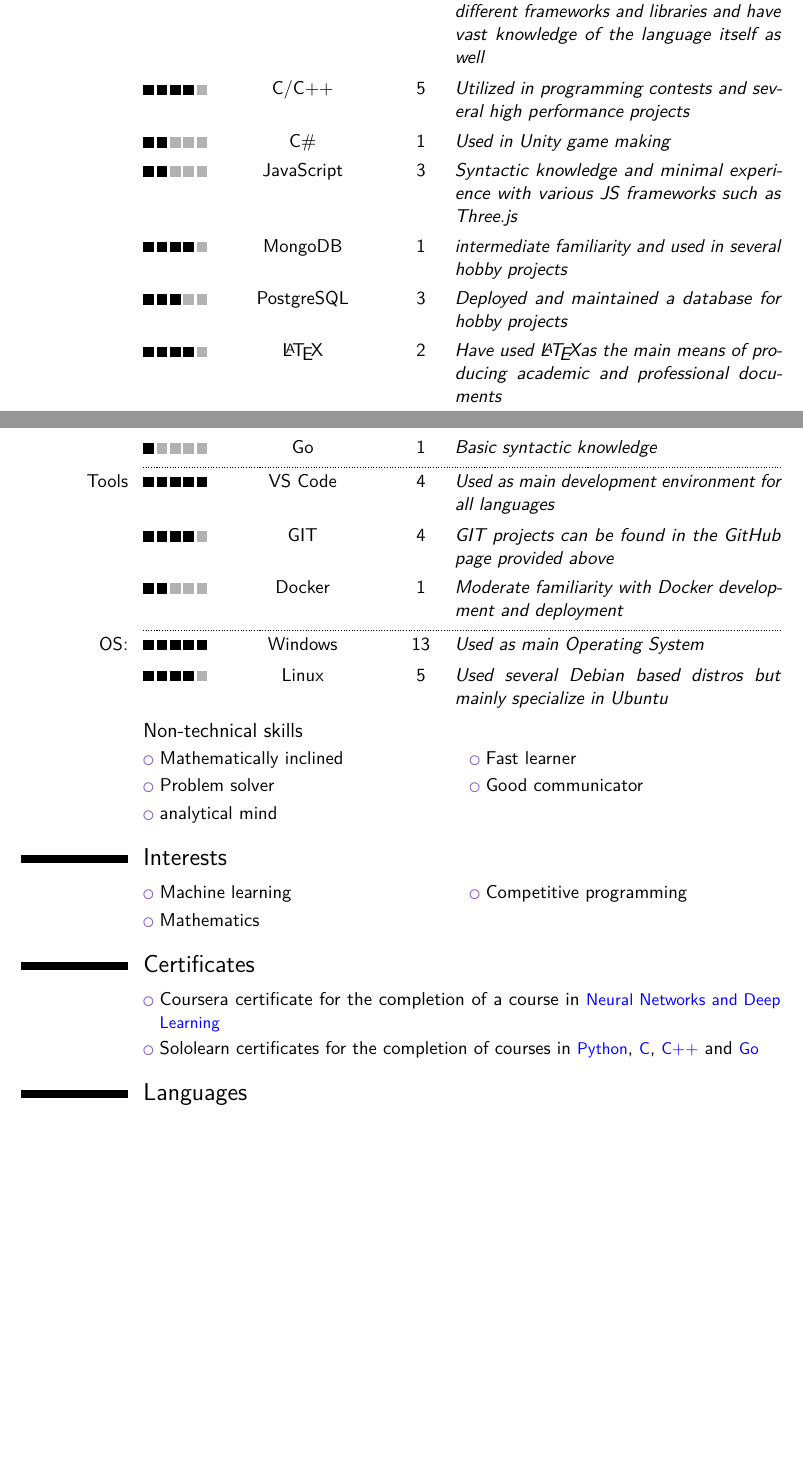
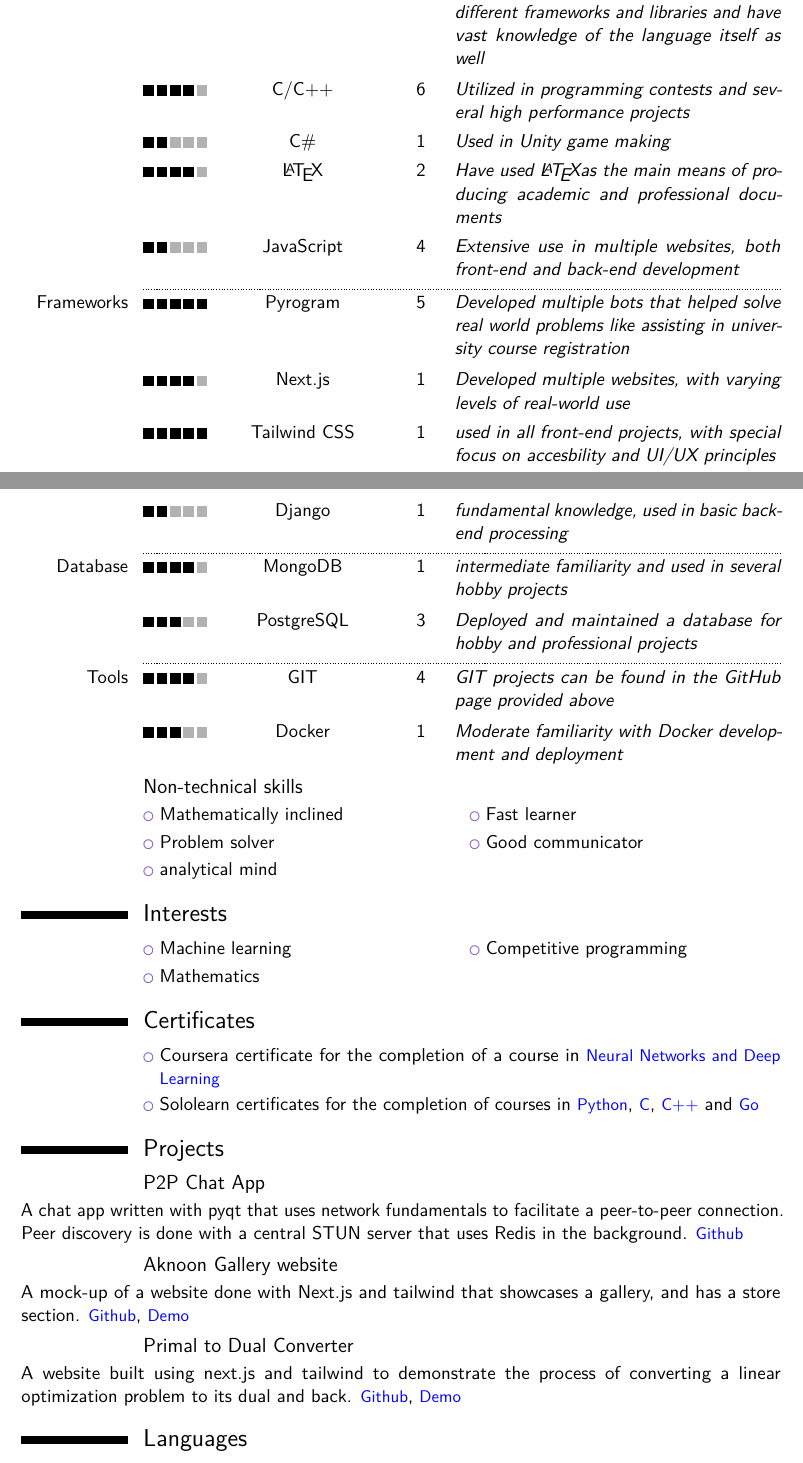
Before and after one commit to vandad1901/Resume, a LaTeX CV (VandadDelavari.tex): two parts of pages 1 and 2 of 2, joined at a grey line, cut so that both start at the same text, the shorter picture padded with empty space. Compiled offline with pdfLaTeX.

Commit message:
chore: Update contact information and skills in resume

```diff
--- a/VandadDelavari.tex
+++ b/VandadDelavari.tex
@@ -34,8 +34,8 @@
 \name{Vandad}{Delavari}
 \title{Software Developer}
 \born{19 January 2003}
-\address{505 Cummer Ave.}{Ontario, Canada}{}
-\phone[mobile]{+1~(437)~961~8800}
+%\address{505 Cummer Ave.}{Ontario, Canada}{}
+\phone[mobile]{+98~(991)~209~9519}
 \email{vandad1901@gmail.com}
 %\homepage{www.bingus.ir}
 
@@ -64,21 +64,23 @@
 
 \cvskillhead[-0.1em]
 
-\cvskillentry*{Language:}{5}{Python}{7}{Have created several hobby projects using different frameworks and libraries and have vast knowledge of the language itself as well}
-\cvskillentry{}{4}{C/C++}{5}{Utilized in programming contests and several high performance projects}
+\cvskillentry*{Language:}{5}{Python}{9}{Have created several hobby projects using different frameworks and libraries and have vast knowledge of the language itself as well}
+\cvskillentry{}{4}{C/C++}{6}{Utilized in programming contests and several high performance projects}
 \cvskillentry{}{2}{C\#}{1}{Used in Unity game making}
-\cvskillentry{}{2}{JavaScript}{3}{Syntactic knowledge and minimal experience with various JS frameworks such as Three.js}
-\cvskillentry{}{4}{MongoDB}{1}{intermediate familiarity and used in several hobby projects}
-\cvskillentry{}{3}{PostgreSQL}{3}{Deployed and maintained a database for hobby projects}
 \cvskillentry{}{4}{\LaTeX}{2}{Have used \LaTeX as the main means of producing academic and professional documents}
-\cvskillentry{}{1}{Go}{1}{Basic syntactic knowledge}
+\cvskillentry{}{2}{JavaScript}{4}{Extensive use in multiple websites, both front-end and back-end development}
 
-\cvskillentry*{Tools}{5}{VS Code}{4}{Used as main development environment for all languages}
-\cvskillentry{}{4}{GIT}{4}{GIT projects can be found in the GitHub page provided above}
-\cvskillentry{}{2}{Docker}{1}{Moderate familiarity with Docker development and deployment}
+\cvskillentry*{Frameworks}{5}{Pyrogram}{5}{Developed multiple bots that helped solve real world problems like assisting in university course registration}
+\cvskillentry{}{4}{Next.js}{1}{Developed multiple websites, with varying levels of real-world use}
+\cvskillentry{}{5}{Tailwind CSS}{1}{used in all front-end projects, with special focus on accesbility and UI/UX principles}
+\cvskillentry{}{2}{Django}{1}{fundamental knowledge, used in basic back-end processing}
 
-\cvskillentry*{OS:}{5}{Windows}{13}{Used as main Operating System}
-\cvskillentry{}{4}{Linux}{5}{Used several Debian based distros but mainly specialize in Ubuntu}
+\cvskillentry*{Database}{4}{MongoDB}{1}{intermediate familiarity and used in several hobby projects}
+\cvskillentry{}{3}{PostgreSQL}{3}{Deployed and maintained a database for hobby and professional projects}
+
+
+\cvskillentry*{Tools}{4}{GIT}{4}{GIT projects can be found in the GitHub page provided above}
+\cvskillentry{}{3}{Docker}{1}{Moderate familiarity with Docker development and deployment}
 
 \subsection{Non-technical skills}
 \cvlistdoubleitem{Mathematically inclined}{Fast learner}
@@ -93,6 +95,10 @@
 \cvlistitem{Coursera certificate for the completion of a course in \Colorhref{https://coursera.org/share/27d89eb335a3a569c0a63c167d3ef937}{Neural Networks and Deep Learning}}
 \cvlistitem{Sololearn certificates for the completion of courses in \Colorhref{https://www.sololearn.com/certificates/CT-HIFQI1PB}{Python}, \Colorhref{https://www.sololearn.com/certificates/CT-IRSSQTNA}{C}, \Colorhref{https://www.sololearn.com/certificates/CT-HSVWFQ9G}{C++} and \Colorhref{https://www.sololearn.com/certificates/CT-2XORJOYP}{Go}}
 
+\section{Projects}
+\subsection{P2P Chat App}{A chat app written with pyqt that uses network fundamentals to facilitate a peer-to-peer connection. Peer discovery is done with a central STUN server that uses Redis in the background. \Colorhref{https://github.com/vandad1901/P2P-chat}{Github}}{}
+\subsection{Aknoon Gallery website}{A mock-up of a website done with Next.js and tailwind that showcases a gallery, and has a store section. \Colorhref{https://github.com/vandad1901/aknoon-gallery}{Github}}, \Colorhref{https://aknoongallery.com/}{Demo}{}
+\subsection{Primal to Dual Converter}{A website built using next.js and tailwind to demonstrate the process of converting a linear optimization problem to its dual and back. \Colorhref{https://github.com/vandad1901/primal-to-dual}{Github}}, \Colorhref{https://cool.vandaddelavari.ir/}{Demo}{}
 \section{Languages}
 \cvitemwithcomment{English}{Professional working proficiency}{}
 \cvitemwithcomment{Persian}{Native language}{}
```
Also changed, not shown: VandadDelavari.pdf.
